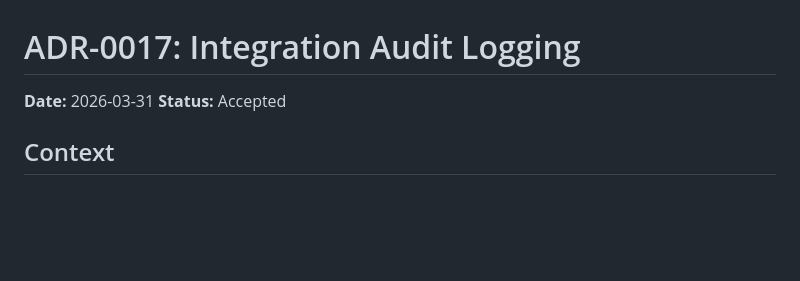
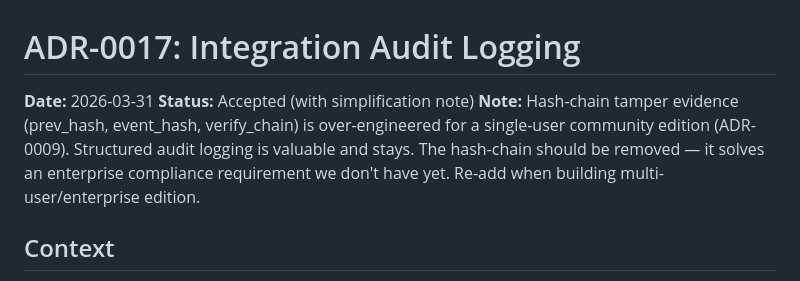
Before and after one commit to galanko/OpenSec, a Markdown page: docs/adr/0017-integration-audit-logging.md, the part around the change. Rendered like a GitHub page; blank space fills up the shorter version.

```diff
--- a/docs/adr/0017-integration-audit-logging.md
+++ b/docs/adr/0017-integration-audit-logging.md
@@ -1,7 +1,8 @@
 # ADR-0017: Integration Audit Logging
 
 **Date:** 2026-03-31
-**Status:** Accepted
+**Status:** Accepted (with simplification note)
+**Note:** Hash-chain tamper evidence (prev_hash, event_hash, verify_chain) is over-engineered for a single-user community edition (ADR-0009). Structured audit logging is valuable and stays. The hash-chain should be removed — it solves an enterprise compliance requirement we don't have yet. Re-add when building multi-user/enterprise edition.
 
 ## Context
 
```
Also changed, not shown: docs/BACKLOG.md (added, +81 -0 lines), docs/adr/0020-two-plane-integration-architecture.md (+2 -1 lines).
